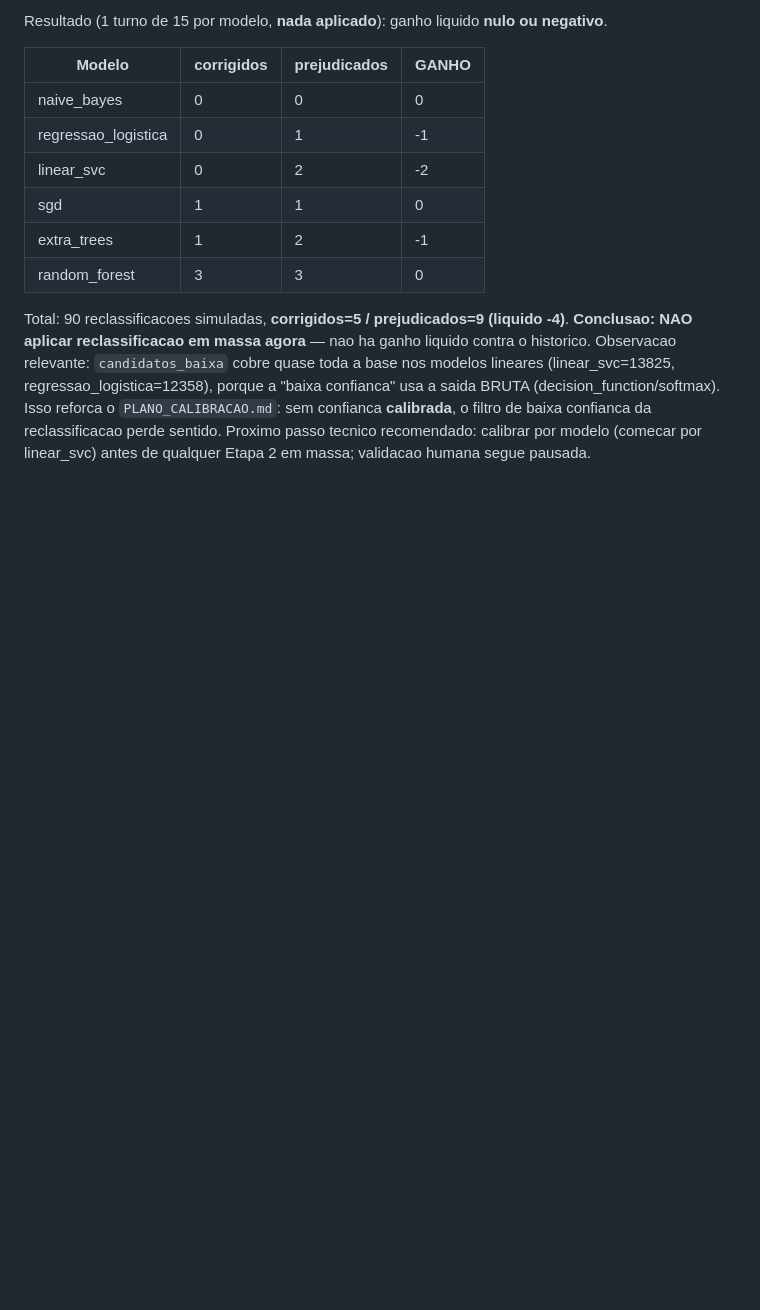
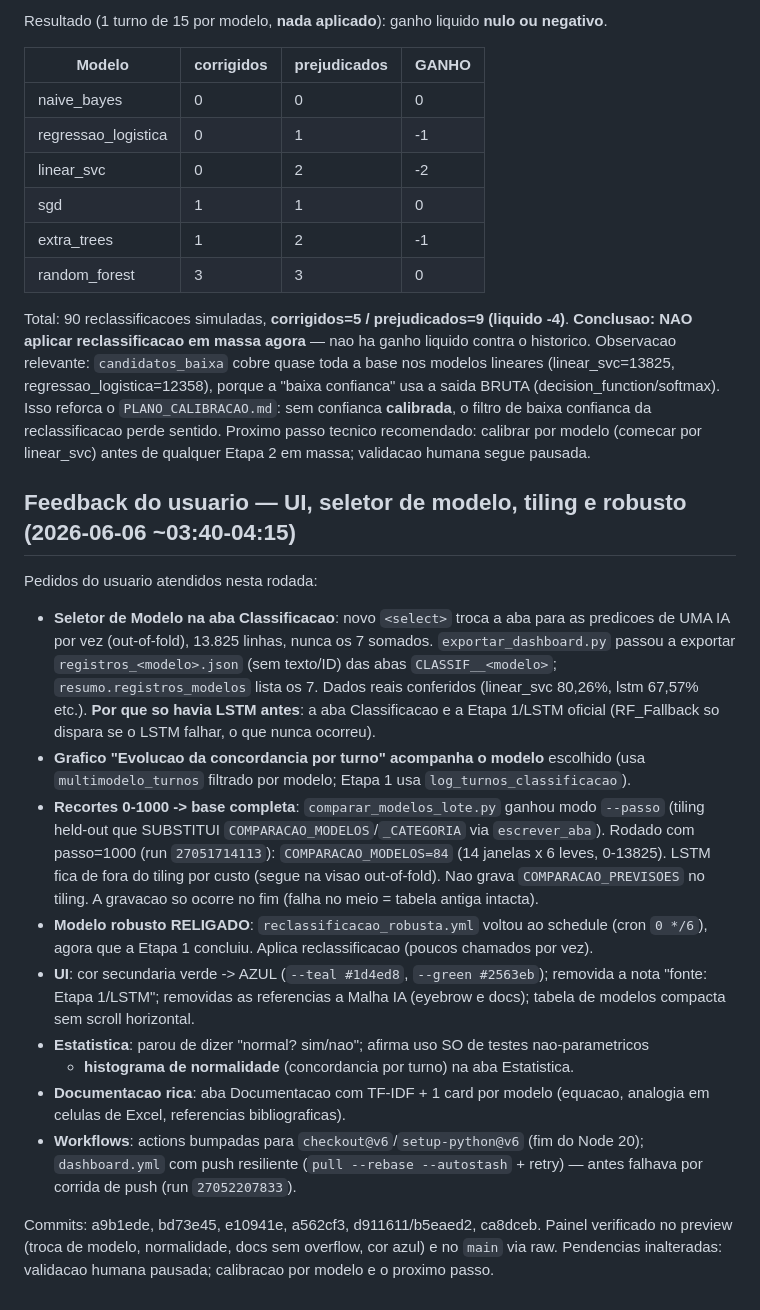
Before and after one commit to adinailson88/classificacao-chamados, a Markdown page: CONTEXTO.md, the part around the change. GitHub-like rendering; blank space fills up the shorter version.

Commit message:
CONTEXTO: rodada de feedback (seletor de modelo, tiling, robusto, UI azul, docs, estatistica)
Co-Authored-By: Claude Opus 4.8 <noreply@anthropic.com>

```diff
--- a/CONTEXTO.md
+++ b/CONTEXTO.md
@@ -610,3 +610,38 @@ saida BRUTA (decision_function/softmax). Isso reforca o `PLANO_CALIBRACAO.md`: s
 **calibrada**, o filtro de baixa confianca da reclassificacao perde sentido. Proximo passo
 tecnico recomendado: calibrar por modelo (comecar por linear_svc) antes de qualquer Etapa 2
 em massa; validacao humana segue pausada.
+
+## Feedback do usuario — UI, seletor de modelo, tiling e robusto (2026-06-06 ~03:40-04:15)
+
+Pedidos do usuario atendidos nesta rodada:
+
+- **Seletor de Modelo na aba Classificacao**: novo `<select>` troca a aba para as predicoes
+  de UMA IA por vez (out-of-fold), 13.825 linhas, nunca os 7 somados. `exportar_dashboard.py`
+  passou a exportar `registros_<modelo>.json` (sem texto/ID) das abas `CLASSIF__<modelo>`;
+  `resumo.registros_modelos` lista os 7. Dados reais conferidos (linear_svc 80,26%, lstm
+  67,57% etc.). **Por que so havia LSTM antes**: a aba Classificacao e a Etapa 1/LSTM oficial
+  (RF_Fallback so dispara se o LSTM falhar, o que nunca ocorreu).
+- **Grafico "Evolucao da concordancia por turno" acompanha o modelo** escolhido (usa
+  `multimodelo_turnos` filtrado por modelo; Etapa 1 usa `log_turnos_classificacao`).
+- **Recortes 0-1000 -> base completa**: `comparar_modelos_lote.py` ganhou modo `--passo`
+  (tiling held-out que SUBSTITUI `COMPARACAO_MODELOS`/`_CATEGORIA` via `escrever_aba`).
+  Rodado com passo=1000 (run `27051714113`): `COMPARACAO_MODELOS=84` (14 janelas x 6 leves,
+  0-13825). LSTM fica de fora do tiling por custo (segue na visao out-of-fold). Nao grava
+  `COMPARACAO_PREVISOES` no tiling. A gravacao so ocorre no fim (falha no meio = tabela
+  antiga intacta).
+- **Modelo robusto RELIGADO**: `reclassificacao_robusta.yml` voltou ao schedule (cron
+  `0 */6`), agora que a Etapa 1 concluiu. Aplica reclassificacao (poucos chamados por vez).
+- **UI**: cor secundaria verde -> AZUL (`--teal #1d4ed8`, `--green #2563eb`); removida a nota
+  "fonte: Etapa 1/LSTM"; removidas as referencias a Malha IA (eyebrow e docs); tabela de
+  modelos compacta sem scroll horizontal.
+- **Estatistica**: parou de dizer "normal? sim/nao"; afirma uso SO de testes nao-parametricos
+  + **histograma de normalidade** (concordancia por turno) na aba Estatistica.
+- **Documentacao rica**: aba Documentacao com TF-IDF + 1 card por modelo (equacao, analogia
+  em celulas de Excel, referencias bibliograficas).
+- **Workflows**: actions bumpadas para `checkout@v6`/`setup-python@v6` (fim do Node 20);
+  `dashboard.yml` com push resiliente (`pull --rebase --autostash` + retry) — antes falhava
+  por corrida de push (run `27052207833`).
+
+Commits: a9b1ede, bd73e45, e10941e, a562cf3, d911611/b5eaed2, ca8dceb. Painel verificado no
+preview (troca de modelo, normalidade, docs sem overflow, cor azul) e no `main` via raw.
+Pendencias inalteradas: validacao humana pausada; calibracao por modelo e o proximo passo.
```
